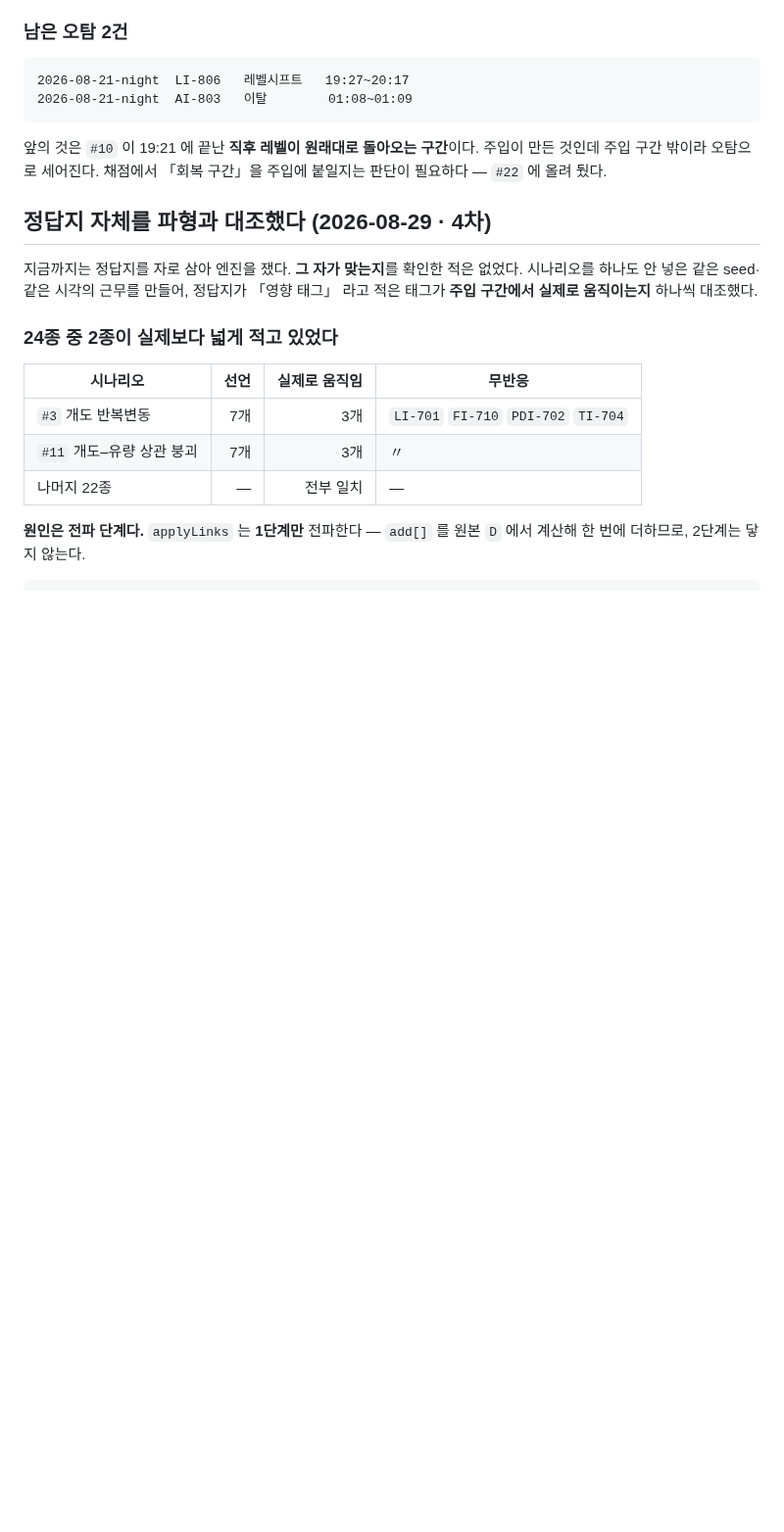
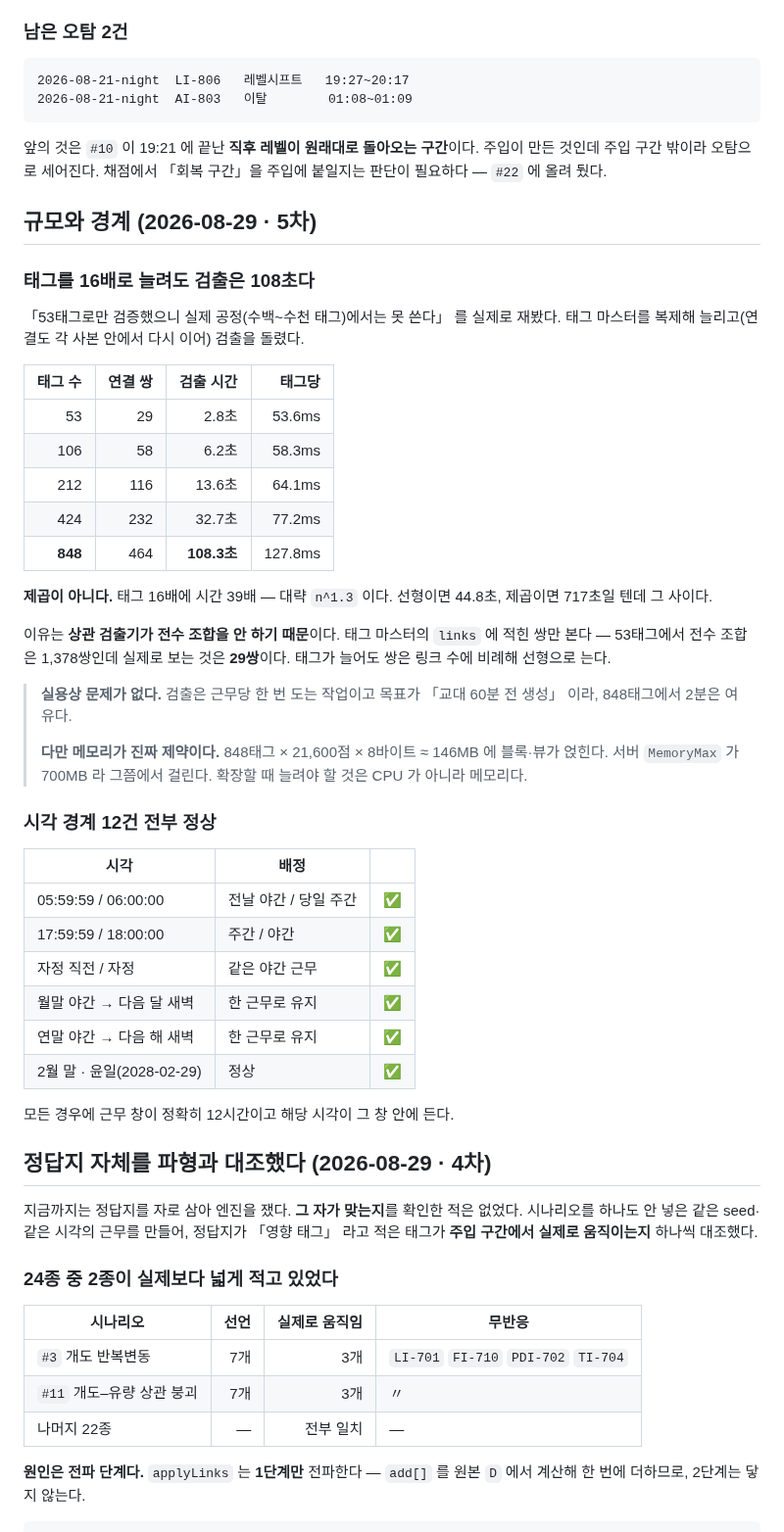
Before and after one commit to ssmo0810/engra, a Markdown page: docs/scenarios.md, the part around the change. Shown at 98% size. Drawn GitHub-style; blank space fills up the shorter version.

Commit message:
5차 — 태그 16배에서도 검출 108초 · 시각 경계 12건 정상
「53태그로만 검증했으니 실제 공정에서는 못 쓴다」 를 실제로 쟀다. 태그 마스터를 복제해
늘리고 연결도 각 사본 안에서 다시 이어 검출을 돌렸다.

  53태그   2.8초    106  6.2초    212  13.6초    424  32.7초    848  108.3초

제곱이 아니라 대략 n^1.3 이다. 상관 검출기가 전수 조합을 안 하고 태그 마스터의 links 에
적힌 쌍만 보기 때문이다 — 53태그에서 전수 조합은 1,378쌍인데 실제로 보는 것은 29쌍이다.
검출은 근무당 한 번 도는 작업이고 목표가 교대 60분 전 생성이라 848태그에서 2분은 여유다.

다만 메모리가 진짜 제약이다. 848태그 × 21,600점 × 8바이트 ≈ 146MB 에 블록·뷰가 얹히는데
서버 MemoryMax 가 700MB 다. 확장할 때 늘려야 할 것은 CPU 가 아니라 메모리다.

시각 경계도 12건 전수 확인했다 — 근무 시작·끝, 자정, 월말, 연말, 2월 말, 윤일(2028-02-29)
전부 정상이고 근무 창이 정확히 12시간이다.

Co-Authored-By: Claude Opus 5 (1M context) <noreply@anthropic.com>

```diff
--- a/docs/scenarios.md
+++ b/docs/scenarios.md
@@ -211,6 +211,48 @@ ENGRA가 감지해야 할 특이사항의 유형과 발생 조건을 정의합
 앞의 것은 `#10` 이 19:21 에 끝난 **직후 레벨이 원래대로 돌아오는 구간**이다. 주입이 만든
 것인데 주입 구간 밖이라 오탐으로 세어진다. 채점에서 「회복 구간」을 주입에 붙일지는
 판단이 필요하다 — `#22` 에 올려 뒀다.
+
+## 규모와 경계 (2026-08-29 · 5차)
+
+### 태그를 16배로 늘려도 검출은 108초다
+
+「53태그로만 검증했으니 실제 공정(수백~수천 태그)에서는 못 쓴다」 를 실제로 재봤다.
+태그 마스터를 복제해 늘리고(연결도 각 사본 안에서 다시 이어) 검출을 돌렸다.
+
+| 태그 수 | 연결 쌍 | 검출 시간 | 태그당 |
+| ---: | ---: | ---: | ---: |
+| 53 | 29 | 2.8초 | 53.6ms |
+| 106 | 58 | 6.2초 | 58.3ms |
+| 212 | 116 | 13.6초 | 64.1ms |
+| 424 | 232 | 32.7초 | 77.2ms |
+| **848** | 464 | **108.3초** | 127.8ms |
+
+**제곱이 아니다.** 태그 16배에 시간 39배 — 대략 `n^1.3` 이다. 선형이면 44.8초,
+제곱이면 717초일 텐데 그 사이다.
+
+이유는 **상관 검출기가 전수 조합을 안 하기 때문**이다. 태그 마스터의 `links` 에 적힌
+쌍만 본다 — 53태그에서 전수 조합은 1,378쌍인데 실제로 보는 것은 **29쌍**이다.
+태그가 늘어도 쌍은 링크 수에 비례해 선형으로 는다.
+
+> **실용상 문제가 없다.** 검출은 근무당 한 번 도는 작업이고 목표가 「교대 60분 전 생성」
+> 이라, 848태그에서 2분은 여유다.
+>
+> **다만 메모리가 진짜 제약이다.** 848태그 × 21,600점 × 8바이트 ≈ 146MB 에 블록·뷰가
+> 얹힌다. 서버 `MemoryMax` 가 700MB 라 그쯤에서 걸린다. 확장할 때 늘려야 할 것은
+> CPU 가 아니라 메모리다.
+
+### 시각 경계 12건 전부 정상
+
+| 시각 | 배정 | |
+| --- | --- | --- |
+| 05:59:59 / 06:00:00 | 전날 야간 / 당일 주간 | ✅ |
+| 17:59:59 / 18:00:00 | 주간 / 야간 | ✅ |
+| 자정 직전 / 자정 | 같은 야간 근무 | ✅ |
+| 월말 야간 → 다음 달 새벽 | 한 근무로 유지 | ✅ |
+| 연말 야간 → 다음 해 새벽 | 한 근무로 유지 | ✅ |
+| 2월 말 · 윤일(2028-02-29) | 정상 | ✅ |
+
+모든 경우에 근무 창이 정확히 12시간이고 해당 시각이 그 창 안에 든다.
 
 ## 정답지 자체를 파형과 대조했다 (2026-08-29 · 4차)
 
```
